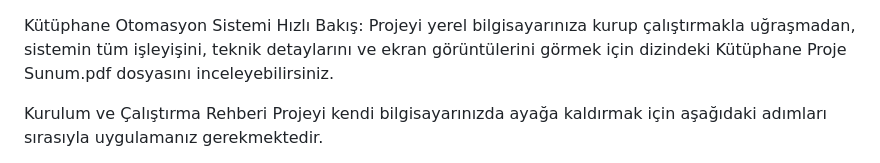
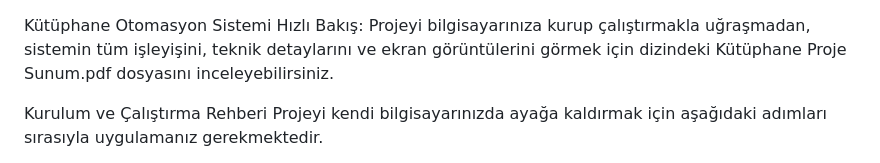
Before and after one commit to omerfaruk8/Kutuphane-Otomasyon-Sistemi, a Markdown page: README.md, the part around the change. Rendered like a GitHub page.

```diff
--- a/README.md
+++ b/README.md
@@ -1,5 +1,5 @@
 Kütüphane Otomasyon Sistemi
-Hızlı Bakış: Projeyi yerel bilgisayarınıza kurup çalıştırmakla uğraşmadan, sistemin tüm işleyişini, teknik detaylarını ve ekran görüntülerini görmek için dizindeki Kütüphane Proje Sunum.pdf dosyasını inceleyebilirsiniz.
+Hızlı Bakış: Projeyi bilgisayarınıza kurup çalıştırmakla uğraşmadan, sistemin tüm işleyişini, teknik detaylarını ve ekran görüntülerini görmek için dizindeki Kütüphane Proje Sunum.pdf dosyasını inceleyebilirsiniz.
 
 Kurulum ve Çalıştırma Rehberi
 Projeyi kendi bilgisayarınızda ayağa kaldırmak için aşağıdaki adımları sırasıyla uygulamanız gerekmektedir.
```
